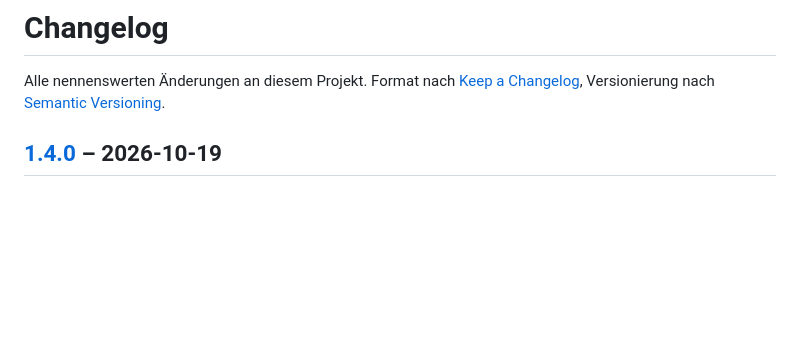
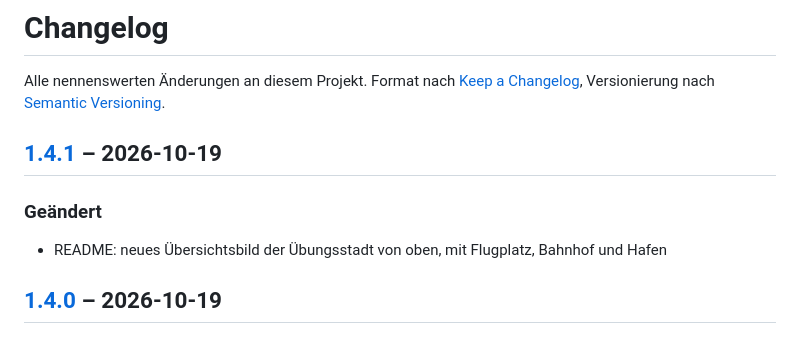
Before and after one commit to defendeggu/spidi-race, a Markdown page: CHANGELOG.md, the part around one of its changes. Drawn GitHub-style; blank space fills up the shorter version.

```diff
--- a/CHANGELOG.md
+++ b/CHANGELOG.md
@@ -1,6 +1,11 @@
 # Changelog
 
 Alle nennenswerten Änderungen an diesem Projekt. Format nach [Keep a Changelog](https://keepachangelog.com/de/1.1.0/), Versionierung nach [Semantic Versioning](https://semver.org/lang/de/).
+
+## [1.4.1] – 2026-10-19
+
+### Geändert
+- README: neues Übersichtsbild der Übungsstadt von oben, mit Flugplatz, Bahnhof und Hafen
 
 ## [1.4.0] – 2026-10-19
 
```
Also changed, not shown: other parts of CHANGELOG.md (+1 -0 lines), README.md (+2 -2 lines), docs/stadt-uebersicht.jpg, 5 other files.
